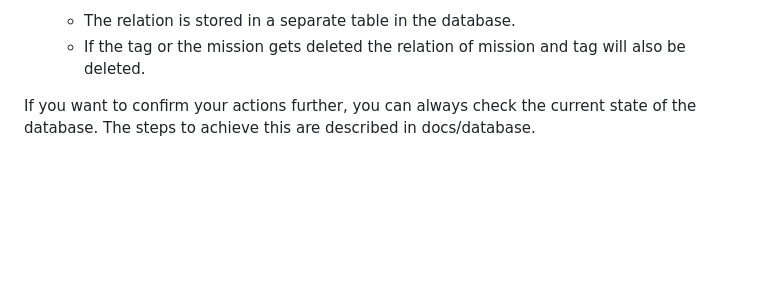
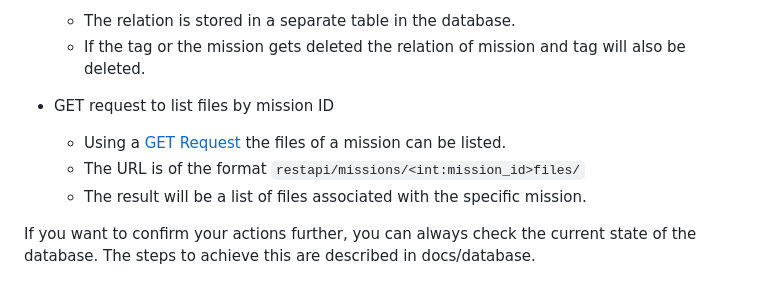
Before and after one commit to brendel-group/mission_db, a Markdown page: docs/restapi/README.md, the part around the change. Rendered like a GitHub page; blank space fills up the shorter version.

Commit message:
Update documentation

```diff
--- a/docs/restapi/README.md
+++ b/docs/restapi/README.md
@@ -81,5 +81,9 @@ To test the API, one can use the django webserver. The backend/restapi/urls.py f
   - The relation is stored in a separate table in the database.
   - If the tag or the mission gets deleted the relation of mission and tag will also be deleted.
 
+- GET request to list files by mission ID
+  - Using a [GET Request](http://localhost:8000/restapi/missions/int:mission_id/files) the files of a mission can be listed.
+  - The URL is of the format `restapi/missions/<int:mission_id>files/`
+  - The result will be a list of files associated with the specific mission.
 
 If you want to confirm your actions further, you can always check the current state of the database. The steps to achieve this are described in docs/database.
```
